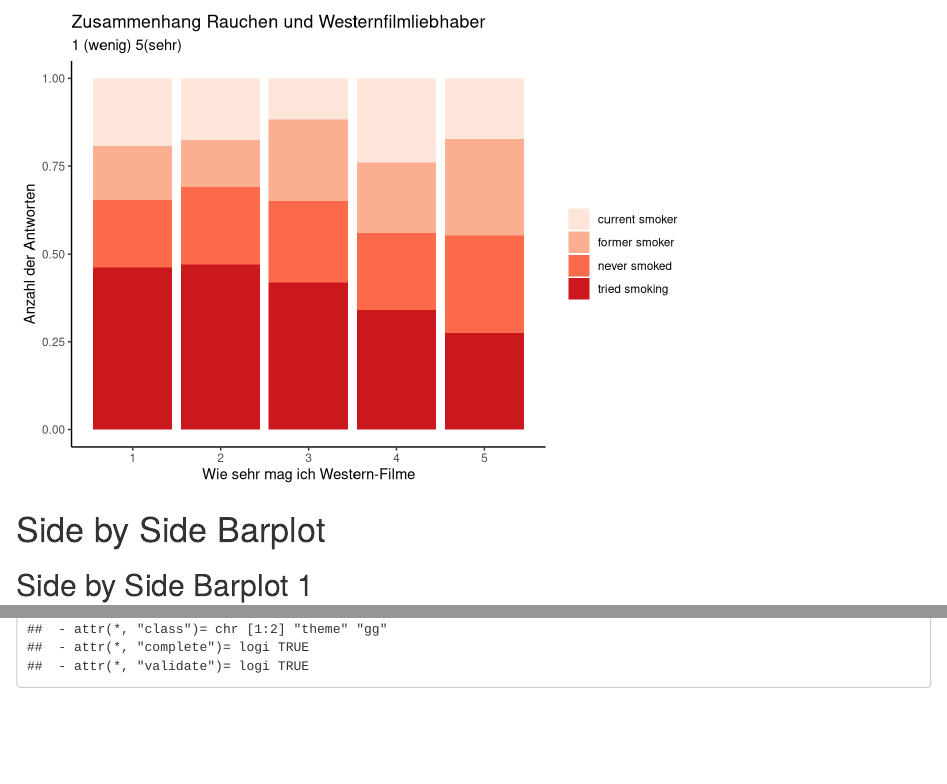
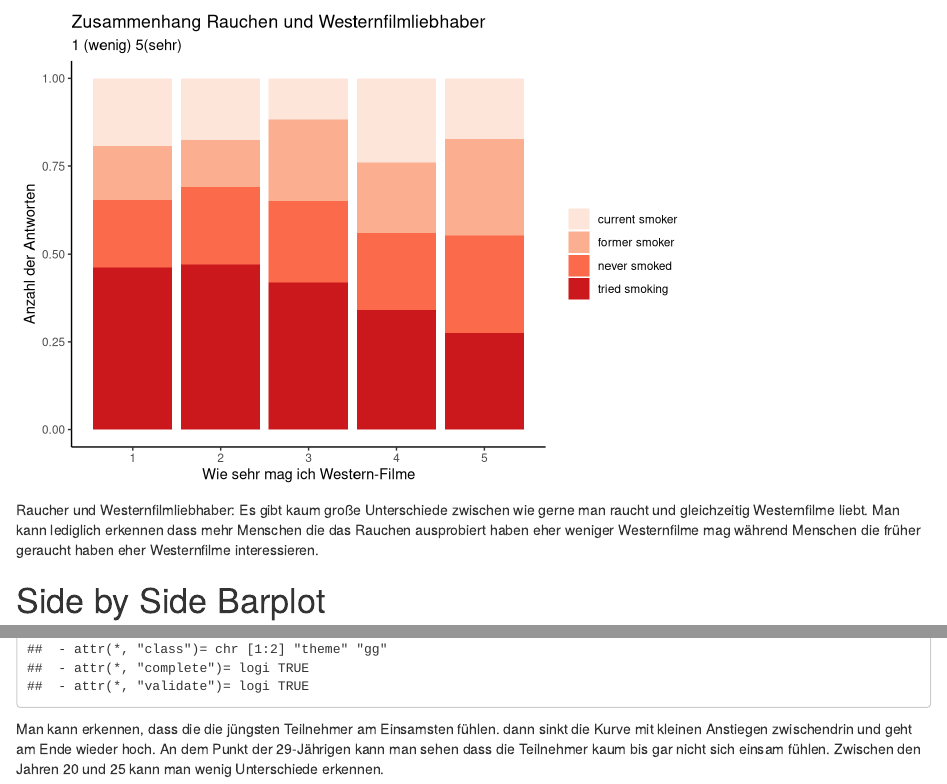
Before and after one commit to sanjapero/Clustering, an R Markdown document (Statistik/Darstellungen.Rmd): the page in a window 1100 px wide, from 9030 px down, and a second part further down, joined at a grey line. Rendered offline with R 4.5, knitr and Pandoc, with nearby package versions.

Commit message:
Update Darstellungen.Rmd

````diff
--- a/Statistik/Darstellungen.Rmd
+++ b/Statistik/Darstellungen.Rmd
@@ -142,7 +142,8 @@ ggplot(df, aes(   x = Western,
   scale_fill_brewer(palette = "Reds") +
   theme(legend.title = element_blank())
 ```
-
+Raucher und Westernfilmliebhaber:
+Es gibt kaum große Unterschiede zwischen wie gerne man raucht und gleichzeitig Westernfilme liebt. Man kann lediglich erkennen dass mehr Menschen die das Rauchen ausprobiert haben eher weniger Westernfilme mag während Menschen die früher geraucht haben eher Westernfilme interessieren.
 
 # Side by Side Barplot
 ## Side by Side Barplot 1
@@ -292,3 +295,4 @@ ggplot(df, aes( x =Age,
   ylab("Einsamkeit")
   theme_classic()
 ```
+Man kann erkennen, dass die die jüngsten Teilnehmer am Einsamsten fühlen. dann sinkt die Kurve mit kleinen Anstiegen zwischendrin und geht am Ende wieder hoch. An dem Punkt der 29-Jährigen kann man sehen dass die Teilnehmer kaum bis gar nicht sich einsam fühlen. Zwischen den Jahren 20 und 25 kann man wenig Unterschiede erkennen.
````
Also changed, not shown: Statistik/Darstellungen.Rmd (4 more changed lines).
